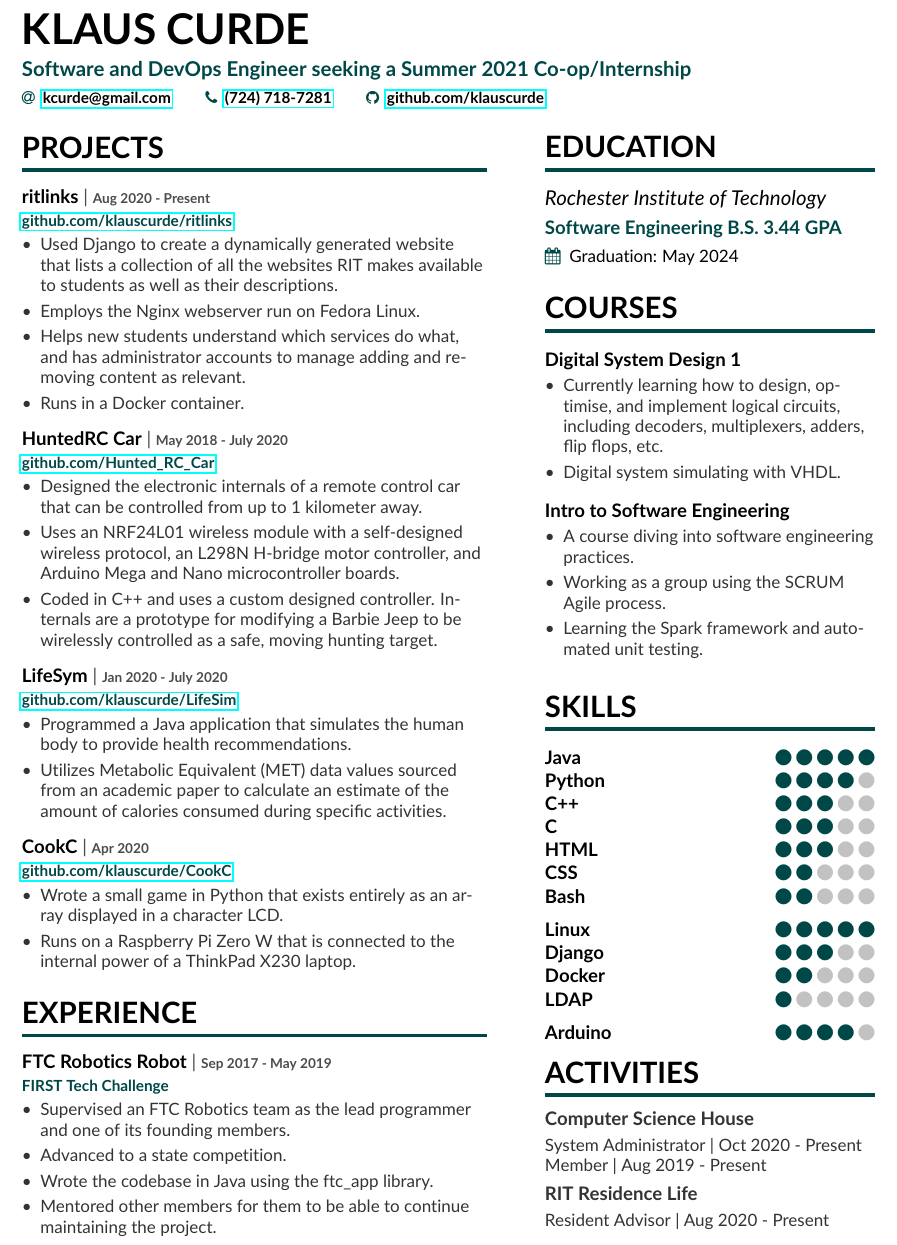
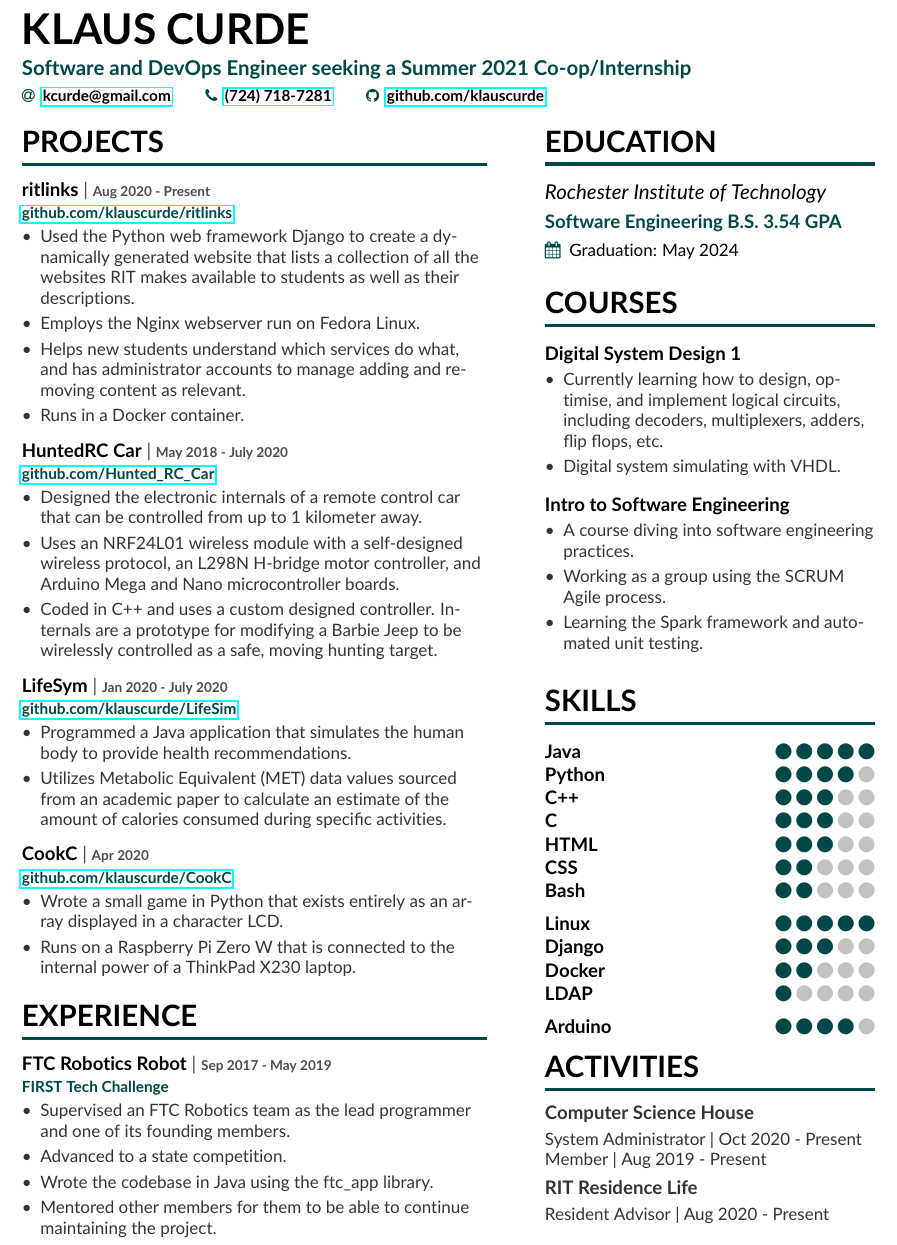
Before and after one commit to klairecodes/resume, a LaTeX CV (kcurde.tex, which reads sidebar.tex): part of the page, cut so that both start at the same text. Compiled offline with pdfLaTeX.

Commit message:
increased GPA, adjusted ritlinks wording

```diff
--- a/kcurde.tex
+++ b/kcurde.tex
@@ -40,7 +40,7 @@
 \cvproject{ritlinks}{\href{https://github.com/klauscurde/ritlinks}{github.com/klauscurde/ritlinks}}
 {
 \begin{itemize}
-    \item Used Django to create a dynamically generated website that lists a collection of all the websites RIT makes available to students as well as their descriptions.
+    \item Used the Python web framework Django to create a dynamically generated website that lists a collection of all the websites RIT makes available to students as well as their descriptions.
     \item Employs the Nginx webserver run on Fedora Linux.
     \item Helps new students understand which services do what, and has administrator accounts to manage adding and removing content as relevant.
     \item Runs in a Docker container.
--- a/sidebar.tex
+++ b/sidebar.tex
@@ -1,7 +1,7 @@
 \vspace{1.5pt} % makes the section lines even
 
 \cvsection{Education}
-\cvevent{\textit{Rochester Institute of Technology}}{Software Engineering B.S. 3.44 GPA}{ Graduation: May 2024}{}
+\cvevent{\textit{Rochester Institute of Technology}}{Software Engineering B.S. 3.54 GPA}{ Graduation: May 2024}{}
 %\divider
 
 \cvsection{Courses}
```
Also changed, not shown: kcurde.pdf.
